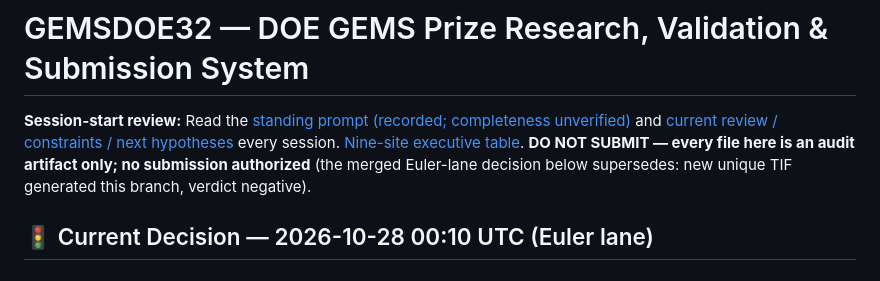
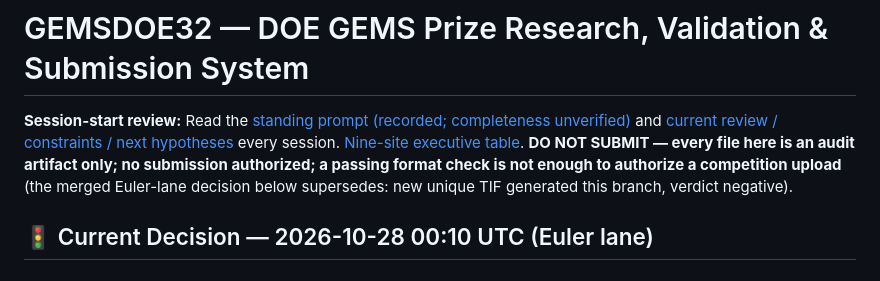
Before and after one commit to buffedlizard55-lab/GEMSDOE32, a Markdown page: README.md, the part around the change. Rendered like a GitHub page.

Commit message:
README head: format check is not enough to authorize upload (hygiene gate)
Co-authored-by: arena-agent <297053741+arena-agent@users.noreply.github.com>

```diff
--- a/README.md
+++ b/README.md
@@ -1,6 +1,6 @@
 # GEMSDOE32 — DOE GEMS Prize Research, Validation & Submission System
 
-**Session-start review:** Read the [standing prompt (recorded; completeness unverified)](docs/research/standing-prompt-as-recorded-20261026.md) and [current review / constraints / next hypotheses](docs/research/review-and-next-hypotheses-20261027.md) every session. [Nine-site executive table](docs/nine-site-review.html). **DO NOT SUBMIT — every file here is an audit artifact only; no submission authorized** (the merged Euler-lane decision below supersedes: new unique TIF generated this branch, verdict negative).
+**Session-start review:** Read the [standing prompt (recorded; completeness unverified)](docs/research/standing-prompt-as-recorded-20261026.md) and [current review / constraints / next hypotheses](docs/research/review-and-next-hypotheses-20261027.md) every session. [Nine-site executive table](docs/nine-site-review.html). **DO NOT SUBMIT — every file here is an audit artifact only; no submission authorized; a passing format check is not enough to authorize a competition upload** (the merged Euler-lane decision below supersedes: new unique TIF generated this branch, verdict negative).
 
 <!-- SINGLE DECISION: rendered from registry/current_status.json and evidence/current_release_review.json (both must authorize; fail closed). Update those files, never add a second banner. -->
 ## 🚦 Current Decision — 2026-10-28 00:10 UTC (Euler lane)
```
